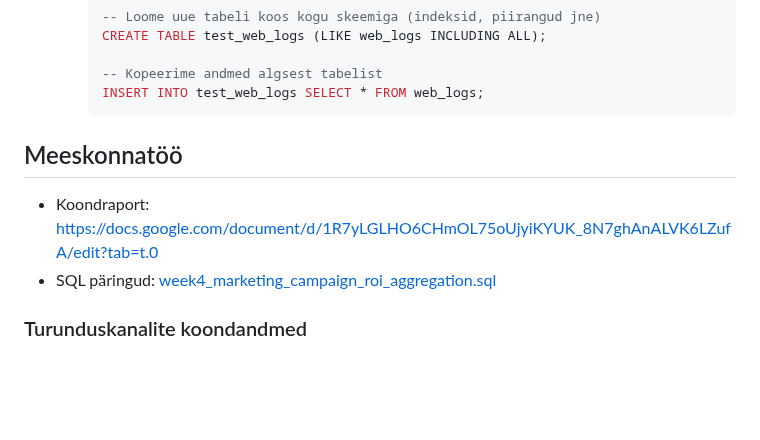
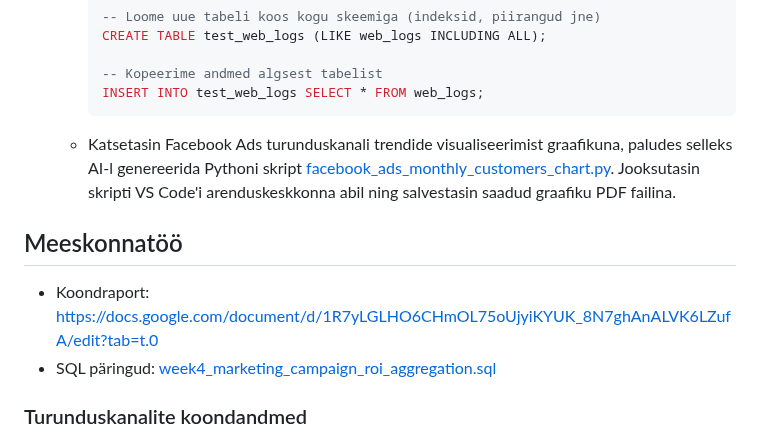
Before and after one commit to kristjan-u4/daca-portfolio, a Markdown page: week-4/README.md, the part around one of its changes. GitHub-like rendering; blank space fills up the shorter version.

Commit message:
Experiment with visualization using Python

````diff
--- a/week-4/README.md
+++ b/week-4/README.md
@@ -18,6 +18,7 @@
     -- Kopeerime andmed algsest tabelist
     INSERT INTO test_web_logs SELECT * FROM web_logs;
     ```
+  * Katsetasin Facebook Ads turunduskanali trendide visualiseerimist graafikuna, paludes selleks AI-l genereerida Pythoni skript [facebook_ads_monthly_customers_chart.py](individual/facebook_ads_monthly_customers_chart.py). Jooksutasin skripti VS Code'i arenduskeskkonna abil ning salvestasin saadud graafiku PDF failina.
 
 ## Meeskonnatöö
 
````
Also changed, not shown: other parts of week-4/README.md (+5 -1 lines).
